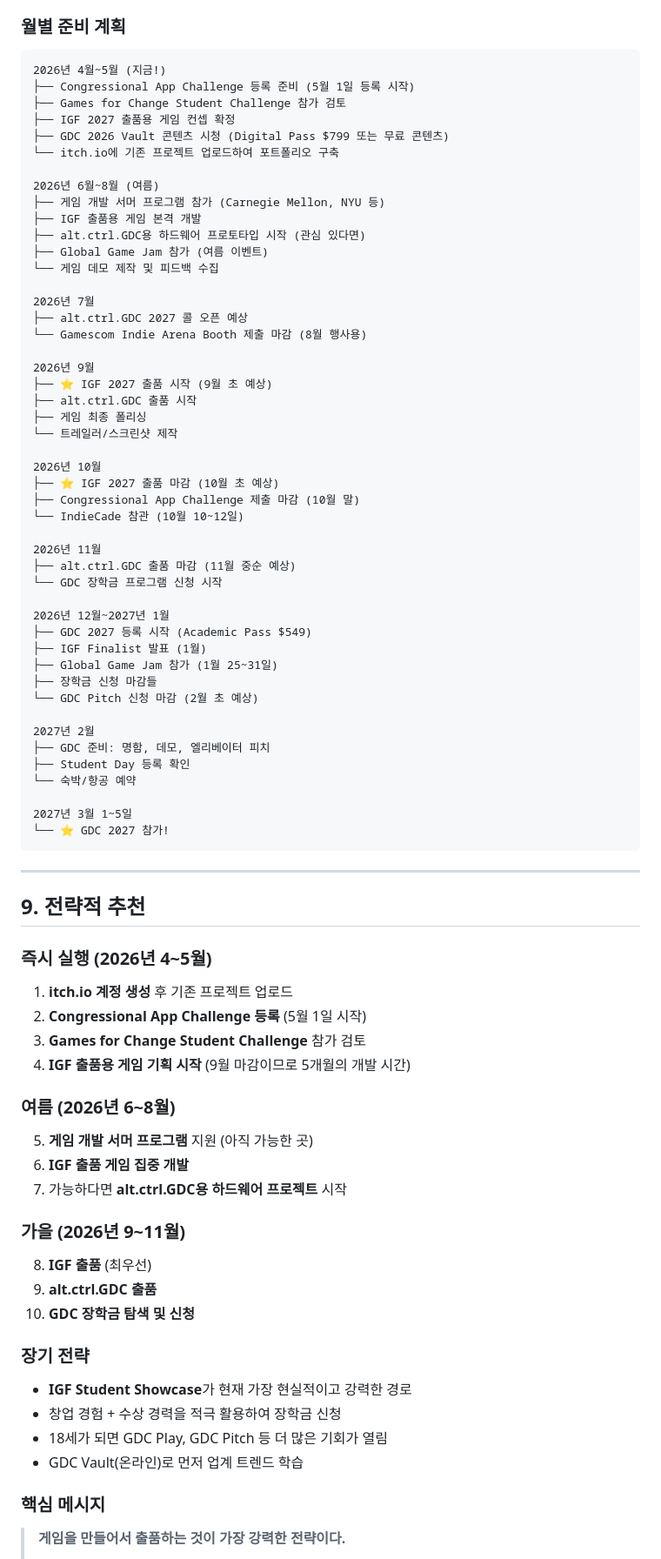
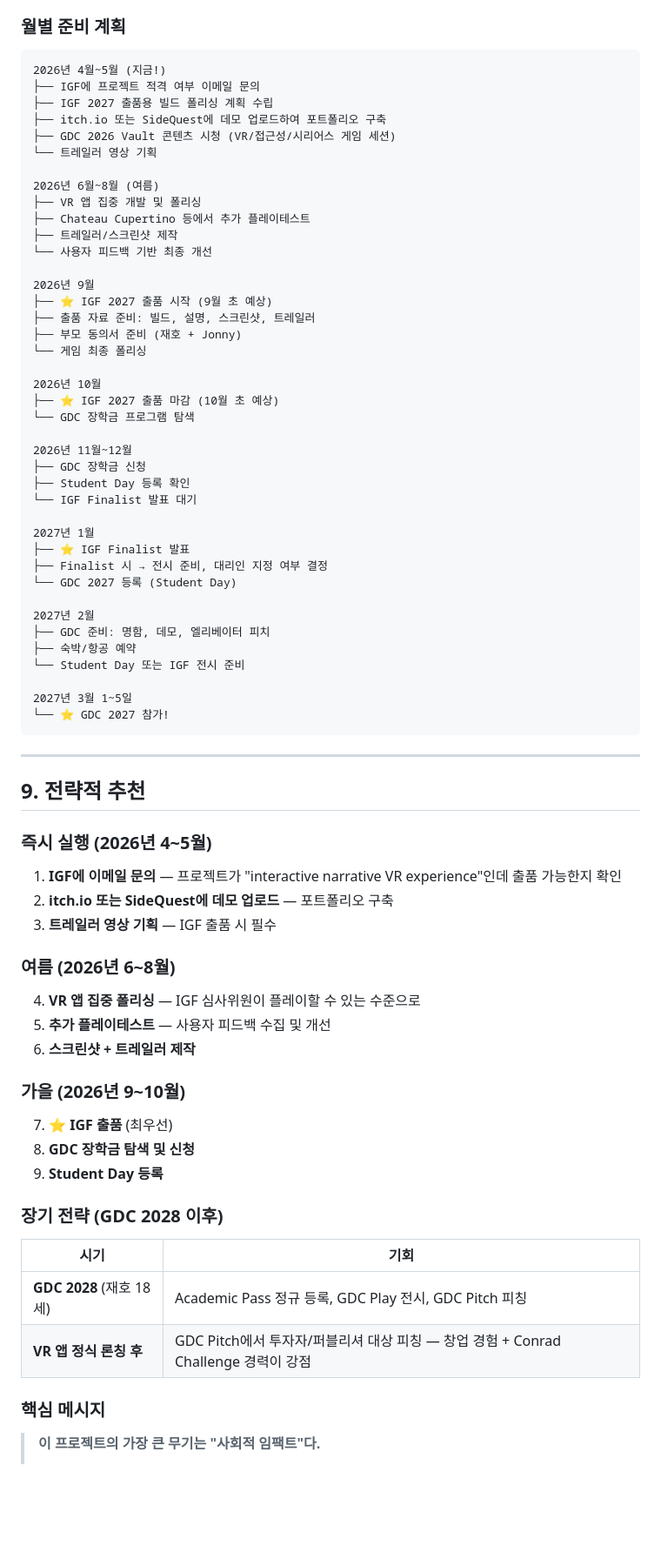
Before and after one commit to jbitize/angrybird, a Markdown page: gdc/gdc-opportunities-for-high-school-students.md, the part around one of its changes. Shown at 87% size. Drawn GitHub-style; blank space fills up the shorter version.

````diff
--- a/gdc/gdc-opportunities-for-high-school-students.md
+++ b/gdc/gdc-opportunities-for-high-school-students.md
@@ -426,49 +321,42 @@ GDC는 70개 이상의 파트너 단체를 통해 장학금을 운영한다.
 
 ```
 2026년 4월~5월 (지금!)
-├── Congressional App Challenge 등록 준비 (5월 1일 등록 시작)
-├── Games for Change Student Challenge 참가 검토
-├── IGF 2027 출품용 게임 컨셉 확정
-├── GDC 2026 Vault 콘텐츠 시청 (Digital Pass $799 또는 무료 콘텐츠)
-└── itch.io에 기존 프로젝트 업로드하여 포트폴리오 구축
+├── IGF에 프로젝트 적격 여부 이메일 문의
+├── IGF 2027 출품용 빌드 폴리싱 계획 수립
+├── itch.io 또는 SideQuest에 데모 업로드하여 포트폴리오 구축
+├── GDC 2026 Vault 콘텐츠 시청 (VR/접근성/시리어스 게임 세션)
+└── 트레일러 영상 기획
 
 2026년 6월~8월 (여름)
-├── 게임 개발 서머 프로그램 참가 (Carnegie Mellon, NYU 등)
-├── IGF 출품용 게임 본격 개발
-├── alt.ctrl.GDC용 하드웨어 프로토타입 시작 (관심 있다면)
-├── Global Game Jam 참가 (여름 이벤트)
-└── 게임 데모 제작 및 피드백 수집
-
-2026년 7월
-├── alt.ctrl.GDC 2027 콜 오픈 예상
-└── Gamescom Indie Arena Booth 제출 마감 (8월 행사용)
+├── VR 앱 집중 개발 및 폴리싱
+├── Chateau Cupertino 등에서 추가 플레이테스트
+├── 트레일러/스크린샷 제작
+└── 사용자 피드백 기반 최종 개선
 
 2026년 9월
 ├── ⭐ IGF 2027 출품 시작 (9월 초 예상)
-├── alt.ctrl.GDC 출품 시작
-├── 게임 최종 폴리싱
-└── 트레일러/스크린샷 제작
+├── 출품 자료 준비: 빌드, 설명, 스크린샷, 트레일러
+├── 부모 동의서 준비 (재호 + Jonny)
+└── 게임 최종 폴리싱
 
 2026년 10월
 ├── ⭐ IGF 2027 출품 마감 (10월 초 예상)
-├── Congressional App Challenge 제출 마감 (10월 말)
-└── IndieCade 참관 (10월 10~12일)
+└── GDC 장학금 프로그램 탐색
 
-2026년 11월
-├── alt.ctrl.GDC 출품 마감 (11월 중순 예상)
-└── GDC 장학금 프로그램 신청 시작
+2026년 11월~12월
+├── GDC 장학금 신청
+├── Student Day 등록 확인
+└── IGF Finalist 발표 대기
 
-2026년 12월~2027년 1월
-├── GDC 2027 등록 시작 (Academic Pass $549)
-├── IGF Finalist 발표 (1월)
-├── Global Game Jam 참가 (1월 25~31일)
-├── 장학금 신청 마감들
-└── GDC Pitch 신청 마감 (2월 초 예상)
+2027년 1월
+├── ⭐ IGF Finalist 발표
+├── Finalist 시 → 전시 준비, 대리인 지정 여부 결정
+└── GDC 2027 등록 (Student Day)
 
 2027년 2월
 ├── GDC 준비: 명함, 데모, 엘리베이터 피치
-├── Student Day 등록 확인
-└── 숙박/항공 예약
+├── 숙박/항공 예약
+└── Student Day 또는 IGF 전시 준비
 
 2027년 3월 1~5일
 └── ⭐ GDC 2027 참가!
@@ -480,31 +368,30 @@ GDC는 70개 이상의 파트너 단체를 통해 장학금을 운영한다.
 
 ### 즉시 실행 (2026년 4~5월)
 
-1. **itch.io 계정 생성** 후 기존 프로젝트 업로드
-2. **Congressional App Challenge 등록** (5월 1일 시작)
-3. **Games for Change Student Challenge** 참가 검토
-4. **IGF 출품용 게임 기획 시작** (9월 마감이므로 5개월의 개발 시간)
+1. **IGF에 이메일 문의** — 프로젝트가 "interactive narrative VR experience"인데 출품 가능한지 확인
+2. **itch.io 또는 SideQuest에 데모 업로드** — 포트폴리오 구축
+3. **트레일러 영상 기획** — IGF 출품 시 필수
 
 ### 여름 (2026년 6~8월)
 
-5. **게임 개발 서머 프로그램** 지원 (아직 가능한 곳)
-6. **IGF 출품 게임 집중 개발**
-7. 가능하다면 **alt.ctrl.GDC용 하드웨어 프로젝트** 시작
+4. **VR 앱 집중 폴리싱** — IGF 심사위원이 플레이할 수 있는 수준으로
+5. **추가 플레이테스트** — 사용자 피드백 수집 및 개선
+6. **스크린샷 + 트레일러 제작**
 
-### 가을 (2026년 9~11월)
+### 가을 (2026년 9~10월)
 
-8. **IGF 출품** (최우선)
-9. **alt.ctrl.GDC 출품**
-10. **GDC 장학금 탐색 및 신청**
+7. **⭐ IGF 출품** (최우선)
+8. **GDC 장학금 탐색 및 신청**
+9. **Student Day 등록**
 
-### 장기 전략
+### 장기 전략 (GDC 2028 이후)
 
-- **IGF Student Showcase**가 현재 가장 현실적이고 강력한 경로
-- 창업 경험 + 수상 경력을 적극 활용하여 장학금 신청
-- 18세가 되면 GDC Play, GDC Pitch 등 더 많은 기회가 열림
-- GDC Vault(온라인)로 먼저 업계 트렌드 학습
+| 시기 | 기회 |
+|------|------|
+| **GDC 2028** (재호 18세) | Academic Pass 정규 등록, GDC Play 전시, GDC Pitch 피칭 |
+| **VR 앱 정식 론칭 후** | GDC Pitch에서 투자자/퍼블리셔 대상 피칭 — 창업 경험 + Conrad Challenge 경력이 강점 |
 
 ### 핵심 메시지
 
-> **게임을 만들어서 출품하는 것이 가장 강력한 전략이다.**
+> **이 프로젝트의 가장 큰 무기는 "사회적 임팩트"다.**
 >
````
Also changed, not shown: other parts of gdc/gdc-opportunities-for-high-school-students.md (+164 -278 lines).
